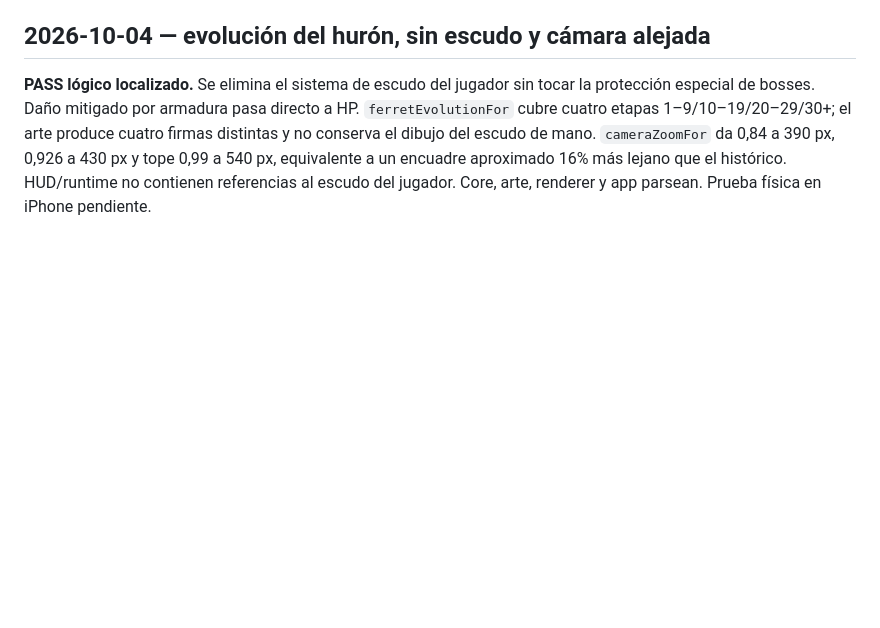
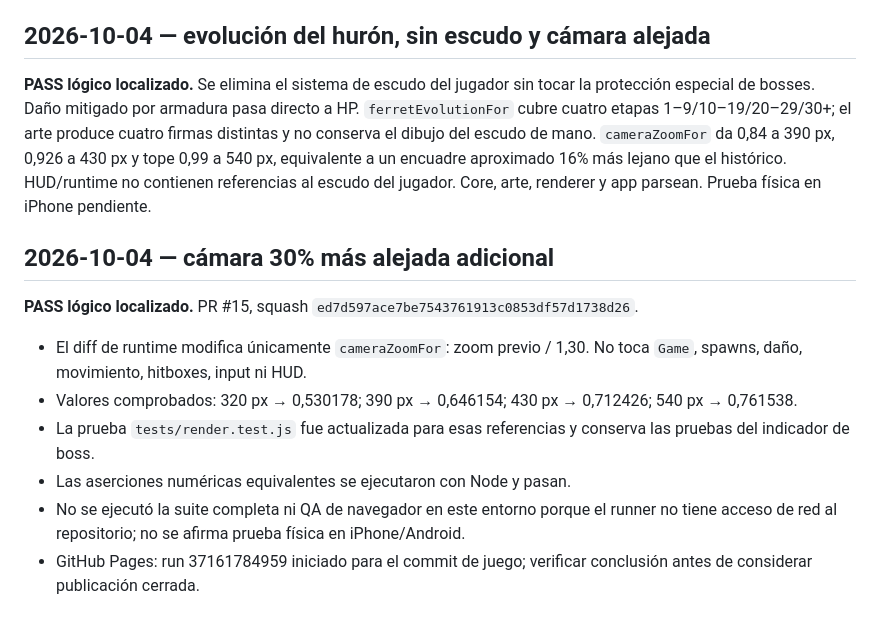
Before and after one commit to JoseOrtegaa/ai-web-games-automata, a Markdown page: huroner-survivor/docs/QA.md, the part around the change. Rendered like a GitHub page; blank space fills up the shorter version.

Commit message:
docs(huroner): registrar QA de cámara

```diff
--- a/huroner-survivor/docs/QA.md
+++ b/huroner-survivor/docs/QA.md
@@ -94,3 +94,15 @@ Reproducir QA con Playwright 1.51.1 instalado fuera del proyecto; `QA_BROWSERS=c
 ## 2026-10-04 — evolución del hurón, sin escudo y cámara alejada
 
 **PASS lógico localizado.** Se elimina el sistema de escudo del jugador sin tocar la protección especial de bosses. Daño mitigado por armadura pasa directo a HP. `ferretEvolutionFor` cubre cuatro etapas 1–9/10–19/20–29/30+; el arte produce cuatro firmas distintas y no conserva el dibujo del escudo de mano. `cameraZoomFor` da 0,84 a 390 px, 0,926 a 430 px y tope 0,99 a 540 px, equivalente a un encuadre aproximado 16% más lejano que el histórico. HUD/runtime no contienen referencias al escudo del jugador. Core, arte, renderer y app parsean. Prueba física en iPhone pendiente.
+
+
+## 2026-10-04 — cámara 30% más alejada adicional
+
+**PASS lógico localizado.** PR #15, squash `ed7d597ace7be7543761913c0853df57d1738d26`.
+
+- El diff de runtime modifica únicamente `cameraZoomFor`: zoom previo / 1,30. No toca `Game`, spawns, daño, movimiento, hitboxes, input ni HUD.
+- Valores comprobados: 320 px → 0,530178; 390 px → 0,646154; 430 px → 0,712426; 540 px → 0,761538.
+- La prueba `tests/render.test.js` fue actualizada para esas referencias y conserva las pruebas del indicador de boss.
+- Las aserciones numéricas equivalentes se ejecutaron con Node y pasan.
+- No se ejecutó la suite completa ni QA de navegador en este entorno porque el runner no tiene acceso de red al repositorio; no se afirma prueba física en iPhone/Android.
+- GitHub Pages: run 37161784959 iniciado para el commit de juego; verificar conclusión antes de considerar publicación cerrada.
```
